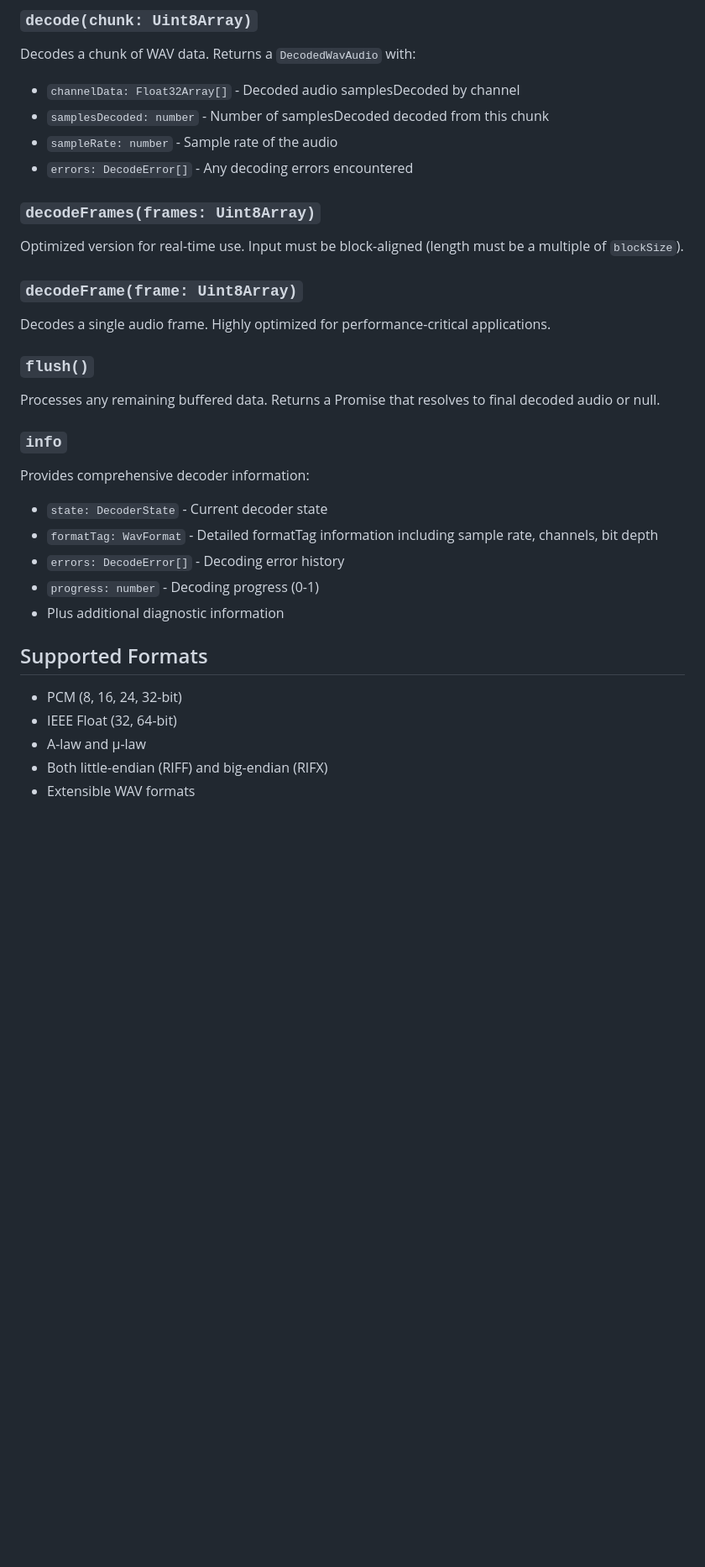
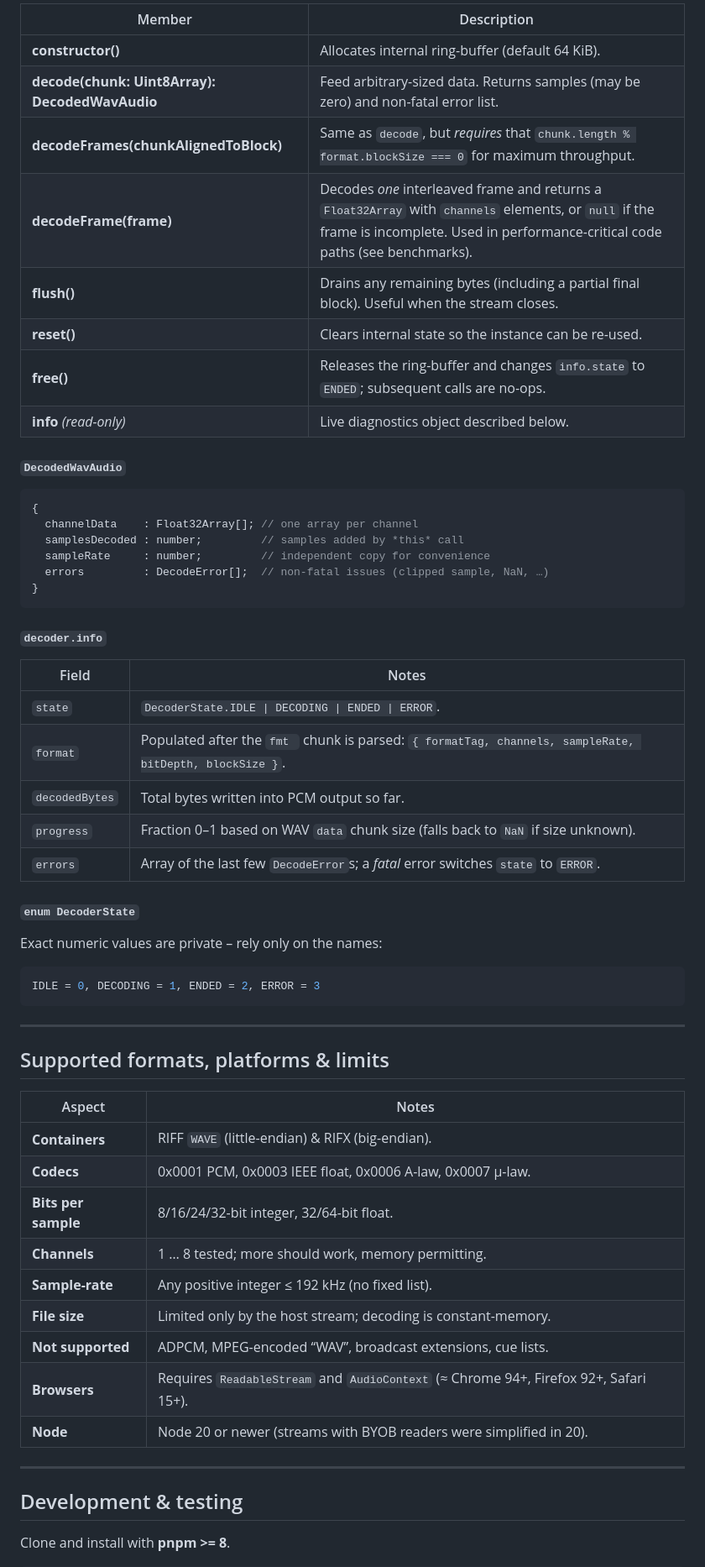
Before and after one commit to dekzer-oss/wav-decoder, a Markdown page: README.md, the part around one of its changes. Shown at 84% size. GitHub-like rendering; blank space fills up the shorter version.

Commit message:
feat: update the readme file

````diff
--- a/README.md
+++ b/README.md
@@ -66,40 +86,63 @@ Creates a new decoder instance.
 
-### `decode(chunk: Uint8Array)`
+| Member                                         | Description                                                                                                                                                                             |
+| ---------------------------------------------- | --------------------------------------------------------------------------------------------------------------------------------------------------------------------------------------- |
+| **constructor()**                              | Allocates internal ring-buffer (default 64 KiB).                                                                                                                                        |
+| **decode(chunk: Uint8Array): DecodedWavAudio** | Feed arbitrary-sized data. Returns samples (may be zero) and non-fatal error list.                                                                                                      |
+| **decodeFrames(chunkAlignedToBlock)**          | Same as `decode`, but *requires* that `chunk.length % format.blockSize === 0` for maximum throughput.                                                                                   |
+| **decodeFrame(frame)**                         | Decodes *one* interleaved frame and returns a `Float32Array` with `channels` elements, or `null` if the frame is incomplete. Used in performance-critical code paths (see benchmarks).  |
+| **flush()**                                    | Drains any remaining bytes (including a partial final block). Useful when the stream closes.                                                                                            |
+| **reset()**                                    | Clears internal state so the instance can be re-used.                                                                                                                                   |
+| **free()**                                     | Releases the ring-buffer and changes `info.state` to `ENDED`; subsequent calls are no-ops.                                                                                              |
+| **info** *(read-only)*                         | Live diagnostics object described below.                                                                                                                                                |
 
-Decodes a chunk of WAV data. Returns a `DecodedWavAudio` with:
+#### `DecodedWavAudio`
 
-- `channelData: Float32Array[]` - Decoded audio samplesDecoded by channel
-- `samplesDecoded: number` - Number of samplesDecoded decoded from this chunk
-- `sampleRate: number` - Sample rate of the audio
-- `errors: DecodeError[]` - Any decoding errors encountered
+```ts
+{
+  channelData    : Float32Array[]; // one array per channel
+  samplesDecoded : number;         // samples added by *this* call
+  sampleRate     : number;         // independent copy for convenience
+  errors         : DecodeError[];  // non-fatal issues (clipped sample, NaN, …)
+}
+```
 
-### `decodeFrames(frames: Uint8Array)`
+#### `decoder.info`
 
-Optimized version for real-time use. Input must be block-aligned (length must be a multiple of `blockSize`).
+| Field          | Notes                                                                                                   |
+|----------------|---------------------------------------------------------------------------------------------------------|
+| `state`        | `DecoderState.IDLE \| DECODING \| ENDED \| ERROR`.                                                      |
+| `format`       | Populated after the `fmt ` chunk is parsed: `{ formatTag, channels, sampleRate, bitDepth, blockSize }`. |
+| `decodedBytes` | Total bytes written into PCM output so far.                                                             |
+| `progress`     | Fraction 0–1 based on WAV `data` chunk size (falls back to `NaN` if size unknown).                      |
+| `errors`       | Array of the last few `DecodeError`s; a *fatal* error switches `state` to `ERROR`.                      |
 
-### `decodeFrame(frame: Uint8Array)`
+#### `enum DecoderState`
 
-Decodes a single audio frame. Highly optimized for performance-critical applications.
+Exact numeric values are private – rely only on the names:
 
-### `flush()`
+```ts
+IDLE = 0, DECODING = 1, ENDED = 2, ERROR = 3
+```
 
-Processes any remaining buffered data. Returns a Promise that resolves to final decoded audio or null.
+---
 
-### `info`
+## Supported formats, platforms & limits
 
-Provides comprehensive decoder information:
+| Aspect              | Notes                                                                                 |
+|---------------------|---------------------------------------------------------------------------------------|
+| **Containers**      | RIFF `WAVE` (little-endian) & RIFX (big-endian).                                      |
+| **Codecs**          | 0x0001 PCM, 0x0003 IEEE float, 0x0006 A-law, 0x0007 µ-law.                            |
+| **Bits per sample** | 8/16/24/32-bit integer, 32/64-bit float.                                              |
+| **Channels**        | 1 … 8 tested; more should work, memory permitting.                                    |
+| **Sample-rate**     | Any positive integer ≤ 192 kHz (no fixed list).                                       |
+| **File size**       | Limited only by the host stream; decoding is constant-memory.                         |
+| **Not supported**   | ADPCM, MPEG-encoded “WAV”, broadcast extensions, cue lists.                           |
+| **Browsers**        | Requires `ReadableStream` and `AudioContext` (≈ Chrome 94+, Firefox 92+, Safari 15+). |
+| **Node**            | Node 20 or newer (streams with BYOB readers were simplified in 20).                   |
 
-- `state: DecoderState` - Current decoder state
-- `formatTag: WavFormat` - Detailed formatTag information including sample rate, channels, bit depth
-- `errors: DecodeError[]` - Decoding error history
-- `progress: number` - Decoding progress (0-1)
-- Plus additional diagnostic information
+---
 
-## Supported Formats
+## Development & testing
 
-- PCM (8, 16, 24, 32-bit)
-- IEEE Float (32, 64-bit)
-- A-law and µ-law
-- Both little-endian (RIFF) and big-endian (RIFX)
-- Extensible WAV formats
+Clone and install with **pnpm >= 8**.
 
````
Also changed, not shown: other parts of README.md (+64 -37 lines).
